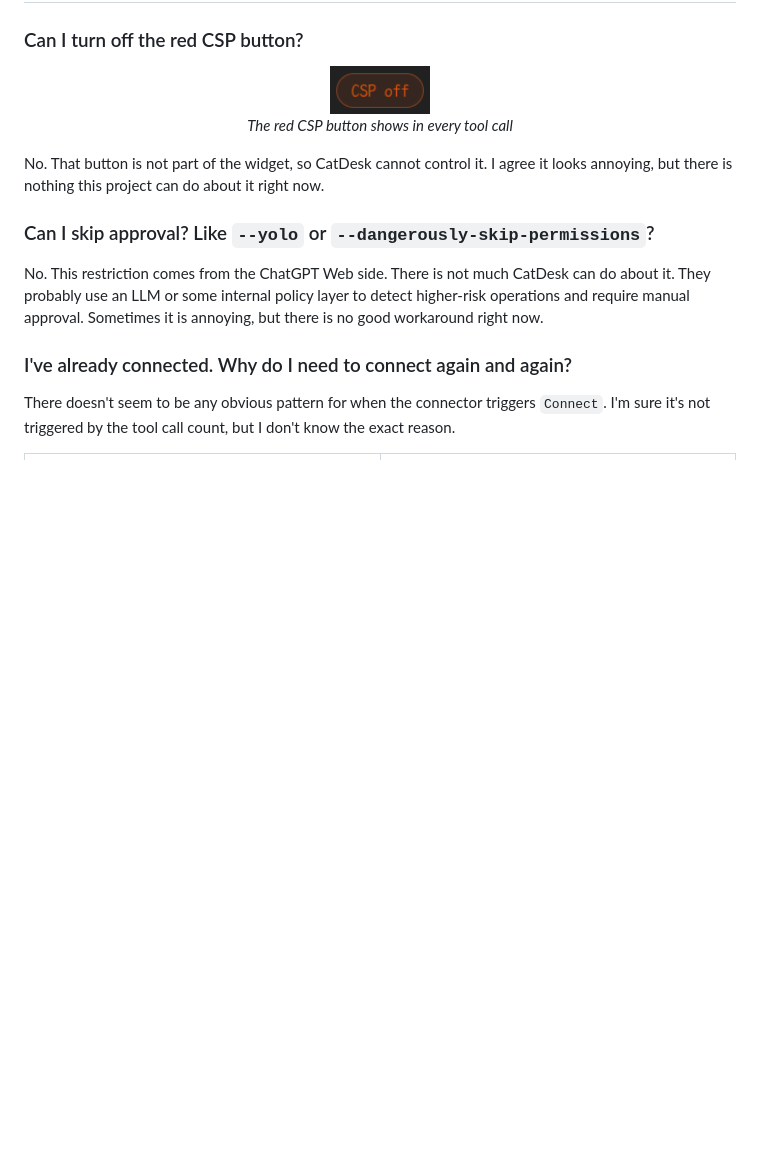
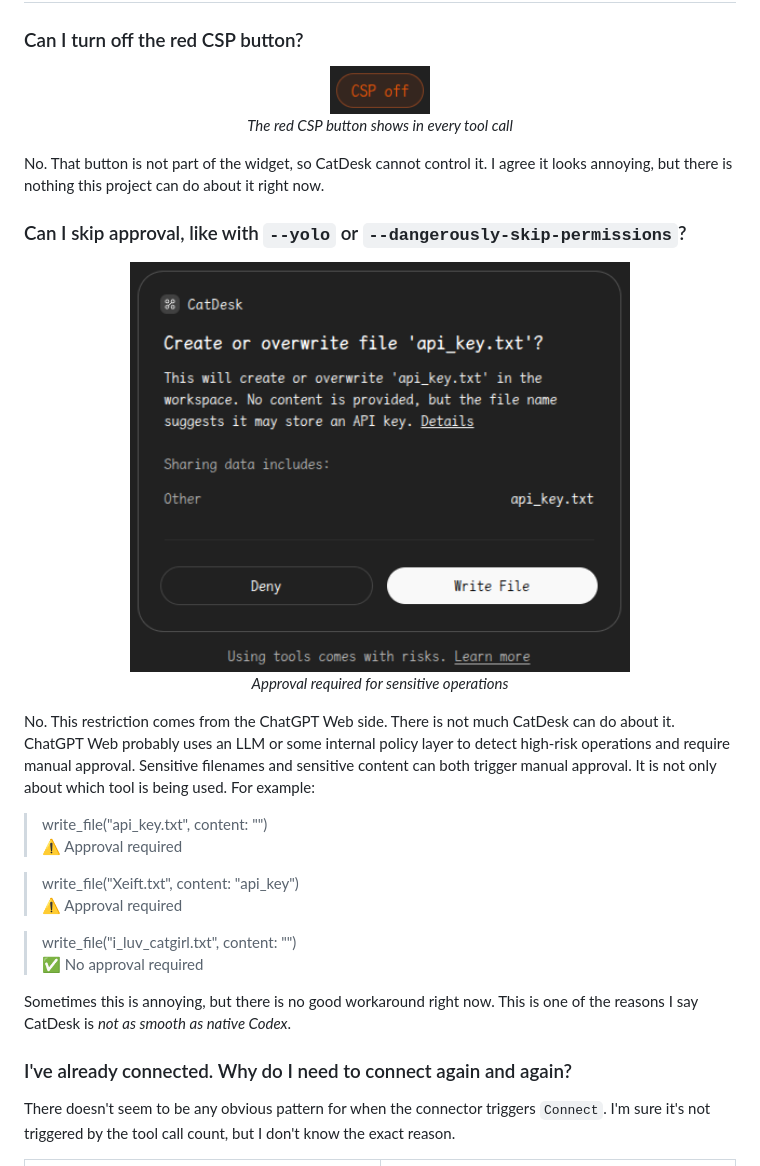
Before and after one commit to Xeift/CatDesk, a Markdown page: README.md, the part around the change printed below. Rendered like a GitHub page; pictures changed too: docs/images/approval.png (added); blank space fills up the shorter version.

Commit message:
Update README approval FAQ
Co-Authored-By: CatDesk

```diff
--- a/README.md
+++ b/README.md
@@ -152,9 +145,25 @@ According to [the blog](<https://help.openai.com/en/articles/11909943-gpt-53-and
 
 No. That button is not part of the widget, so CatDesk cannot control it. I agree it looks annoying, but there is nothing this project can do about it right now.
 
-### Can I skip approval? Like `--yolo` or `--dangerously-skip-permissions`?
+### Can I skip approval, like with `--yolo` or `--dangerously-skip-permissions`?
 
-No. This restriction comes from the ChatGPT Web side. There is not much CatDesk can do about it. They probably use an LLM or some internal policy layer to detect higher-risk operations and require manual approval. Sometimes it is annoying, but there is no good workaround right now.
+<p align="center">
+  <img src="docs/images/approval.png" alt="Approval required for sensitive operations" width="500"><br>
+  <em>Approval required for sensitive operations</em>
+</p>
+
+No. This restriction comes from the ChatGPT Web side. There is not much CatDesk can do about it. ChatGPT Web probably uses an LLM or some internal policy layer to detect high-risk operations and require manual approval. Sensitive filenames and sensitive content can both trigger manual approval. It is not only about which tool is being used. For example:
+
+> write_file("api_key.txt", content: "")<br>
+> ⚠️ Approval required
+
+> write_file("Xeift.txt", content: "api_key")<br>
+> ⚠️ Approval required
+
+> write_file("i_luv_catgirl.txt", content: "")<br>
+> ✅ No approval required
+
+Sometimes this is annoying, but there is no good workaround right now. This is one of the reasons I say CatDesk is _not as smooth as native Codex_.
 
 ### I've already connected. Why do I need to connect again and again?
 
```
Also changed, not shown: other parts of README.md (+14 -21 lines).
